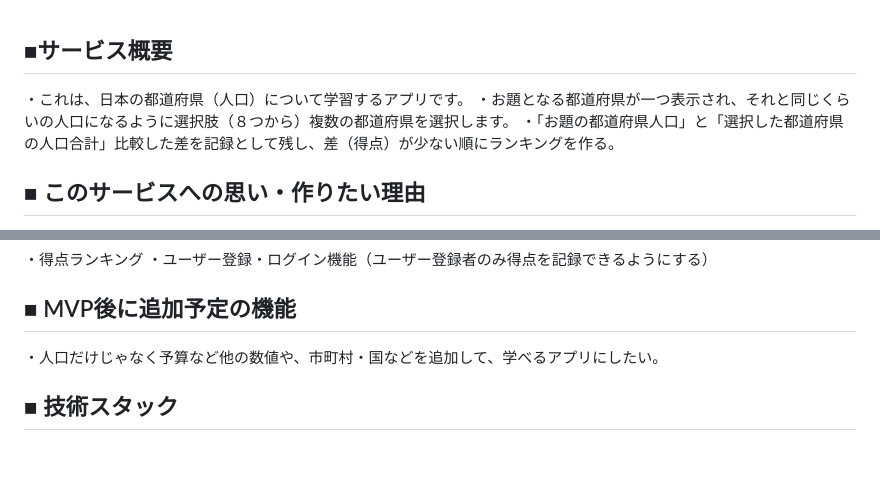
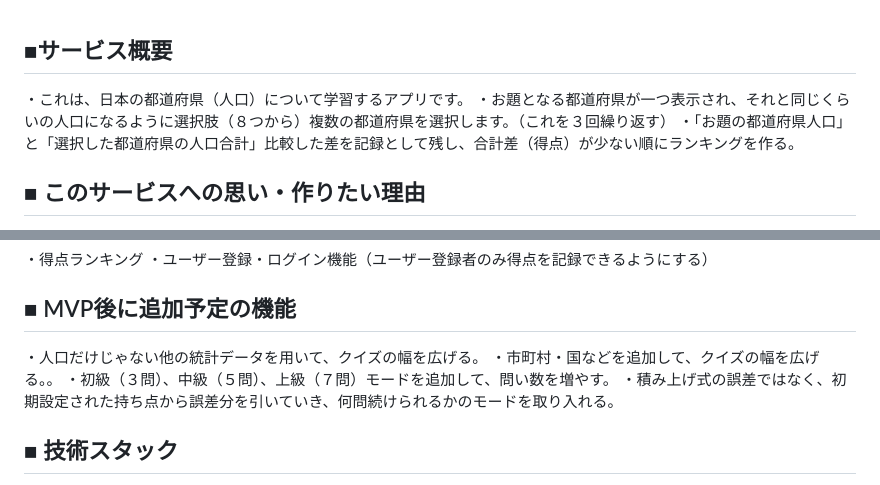
Before and after one commit to uedaMasaya/Population-Pop-Puzzle, a Markdown page: README.md, 2 parts joined by grey strips. Rendered like a GitHub page; blank space fills up the shorter version.

Commit message:
READMEを更新

```diff
--- a/README.md
+++ b/README.md
@@ -1,7 +1,7 @@
 ## ■サービス概要
 ・これは、日本の都道府県（人口）について学習するアプリです。
-・お題となる都道府県が一つ表示され、それと同じくらいの人口になるように選択肢（８つから）複数の都道府県を選択します。
-・「お題の都道府県人口」と「選択した都道府県の人口合計」比較した差を記録として残し、差（得点）が少ない順にランキングを作る。
+・お題となる都道府県が一つ表示され、それと同じくらいの人口になるように選択肢（８つから）複数の都道府県を選択します。（これを３回繰り返す）
+・「お題の都道府県人口」と「選択した都道府県の人口合計」比較した差を記録として残し、合計差（得点）が少ない順にランキングを作る。
 
 ## ■ このサービスへの思い・作りたい理由
 ・地方自治体で働いており、地方活性化、日本の将来を考えるなかで、日本の社会課題である人口減少や地方と都市部の格差（人口、予算、経済規模）を強く懸念しております。
@@ -34,7 +34,10 @@
 ・ユーザー登録・ログイン機能（ユーザー登録者のみ得点を記録できるようにする）
 
 ## ■ MVP後に追加予定の機能
-・人口だけじゃなく予算など他の数値や、市町村・国などを追加して、学べるアプリにしたい。
+・人口だけじゃない他の統計データを用いて、クイズの幅を広げる。
+・市町村・国などを追加して、クイズの幅を広げる。。
+・初級（３問）、中級（５問）、上級（７問）モードを追加して、問い数を増やす。
+・積み上げ式の誤差ではなく、初期設定された持ち点から誤差分を引いていき、何問続けられるかのモードを取り入れる。
 
 ## ■ 技術スタック
 ・フロントエンド　　Bootstrap、Vue.js
```
